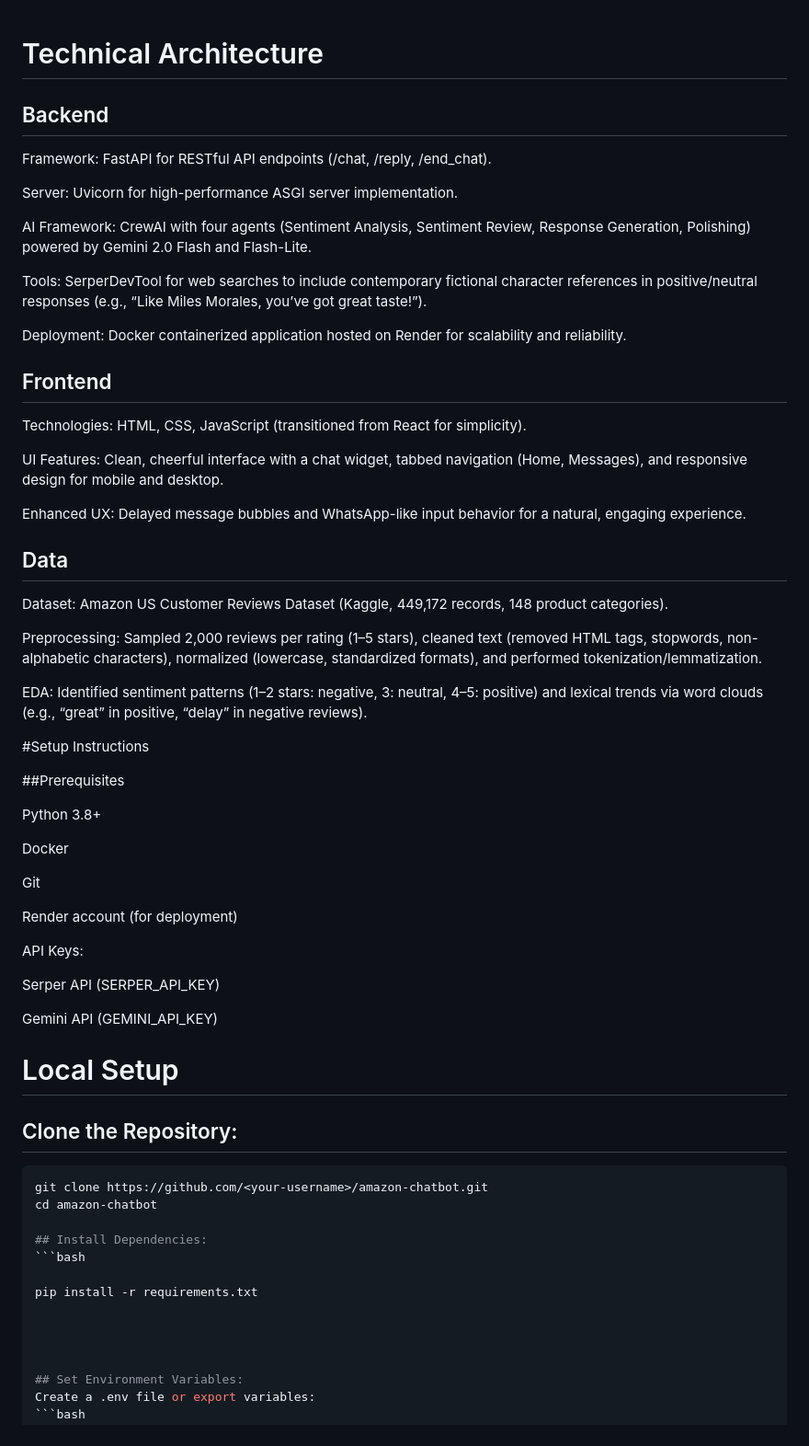
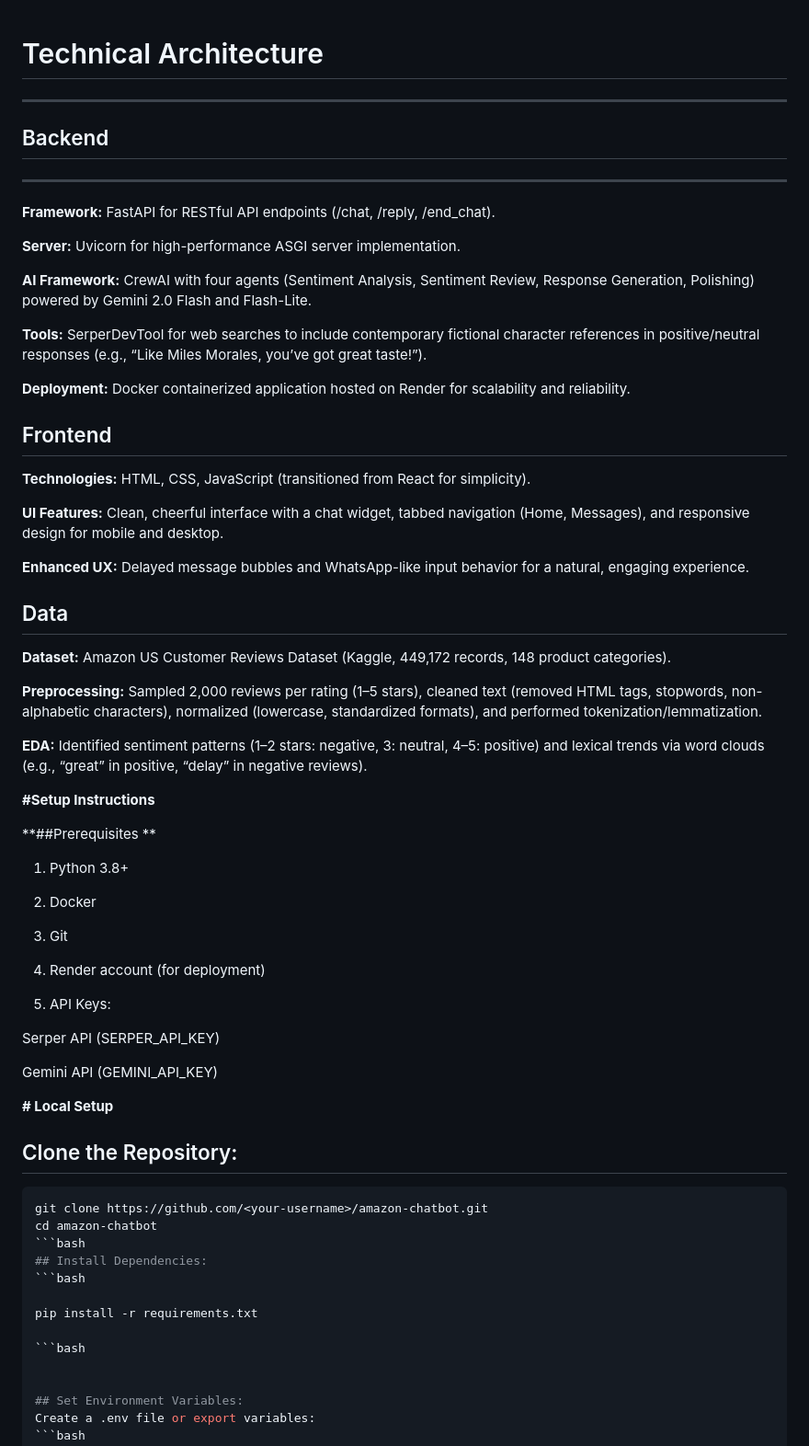
Before and after one commit to twinkle1998/Chatbot_project, a Markdown page: README.md, the part around the change. Shown: that part at 92% size. Rendered like a GitHub page.

````diff
--- a/README.md
+++ b/README.md
@@ -1,78 +1,69 @@
 # Technical Architecture
+---
 ## Backend
-Framework: FastAPI for RESTful API endpoints (/chat, /reply, /end_chat).
+---
+**Framework:** FastAPI for RESTful API endpoints (/chat, /reply, /end_chat).
+
+**Server:** Uvicorn for high-performance ASGI server implementation.
+
+**AI Framework:** CrewAI with four agents (Sentiment Analysis, Sentiment Review, Response Generation, Polishing) powered by Gemini 2.0 Flash and Flash-Lite.
+
+**Tools:** SerperDevTool for web searches to include contemporary fictional character references in positive/neutral responses (e.g., “Like Miles Morales, you’ve got great taste!”).
+
+**Deployment:** Docker containerized application hosted on Render for scalability and reliability.
+
+## Frontend
+
+**Technologies:** HTML, CSS, JavaScript (transitioned from React for simplicity).
 
 
 
-Server: Uvicorn for high-performance ASGI server implementation.
+**UI Features:** Clean, cheerful interface with a chat widget, tabbed navigation (Home, Messages), and responsive design for mobile and desktop.
 
 
 
-AI Framework: CrewAI with four agents (Sentiment Analysis, Sentiment Review, Response Generation, Polishing) powered by Gemini 2.0 Flash and Flash-Lite.
-
-
-
-Tools: SerperDevTool for web searches to include contemporary fictional character references in positive/neutral responses (e.g., “Like Miles Morales, you’ve got great taste!”).
-
-
-
-Deployment: Docker containerized application hosted on Render for scalability and reliability.
-
-## Frontend
-
-Technologies: HTML, CSS, JavaScript (transitioned from React for simplicity).
-
-
-
-UI Features: Clean, cheerful interface with a chat widget, tabbed navigation (Home, Messages), and responsive design for mobile and desktop.
-
-
-
-Enhanced UX: Delayed message bubbles and WhatsApp-like input behavior for a natural, engaging experience.
+**Enhanced UX:** Delayed message bubbles and WhatsApp-like input behavior for a natural, engaging experience.
 
 ## Data
 
 
+**Dataset:** Amazon US Customer Reviews Dataset (Kaggle, 449,172 records, 148 product categories).
 
 
 
-Dataset: Amazon US Customer Reviews Dataset (Kaggle, 449,172 records, 148 product categories).
+**Preprocessing:** Sampled 2,000 reviews per rating (1–5 stars), cleaned text (removed HTML tags, stopwords, non-alphabetic characters), normalized (lowercase, standardized formats), and performed tokenization/lemmatization.
 
 
 
-Preprocessing: Sampled 2,000 reviews per rating (1–5 stars), cleaned text (removed HTML tags, stopwords, non-alphabetic characters), normalized (lowercase, standardized formats), and performed tokenization/lemmatization.
+**EDA:** Identified sentiment patterns (1–2 stars: negative, 3: neutral, 4–5: positive) and lexical trends via word clouds (e.g., “great” in positive, “delay” in negative reviews).
 
 
 
-EDA: Identified sentiment patterns (1–2 stars: negative, 3: neutral, 4–5: positive) and lexical trends via word clouds (e.g., “great” in positive, “delay” in negative reviews).
+**#Setup Instructions**
 
-
-
-#Setup Instructions
-
-##Prerequisites
+**##Prerequisites
+**
 
 
 
 
-
-Python 3.8+
+1. Python 3.8+
 
 
 
-Docker
+2. Docker
 
 
 
-Git
+3. Git
 
 
 
-Render account (for deployment)
+4. Render account (for deployment)
 
 
 
-API Keys:
+6. API Keys:
 
 
 
@@ -86,18 +77,18 @@ Gemini API (GEMINI_API_KEY)
 
 
 
-# Local Setup
+**# Local Setup**
 ## Clone the Repository:
 ```bash
 git clone https://github.com/<your-username>/amazon-chatbot.git
 cd amazon-chatbot
-
+```bash
 ## Install Dependencies:
 ```bash
 
 pip install -r requirements.txt
 
-
+```bash
 
 
 ## Set Environment Variables:
````
